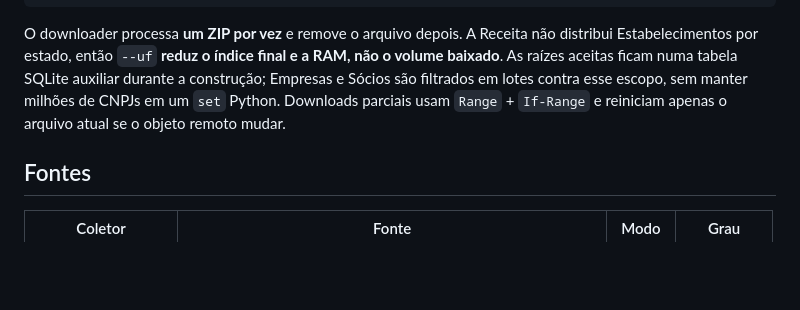
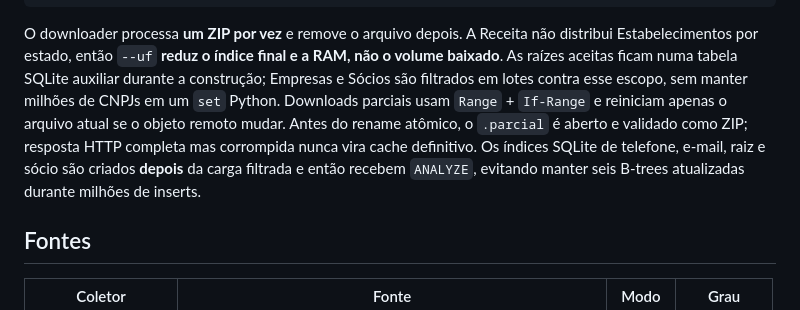
Before and after one commit to Ridd1kulusC0d3r/FIO, a Markdown page: README.md, the part around the change. Drawn GitHub-style; blank space fills up the shorter version.

Commit message:
docs: document hardened UF index pipeline

```diff
--- a/README.md
+++ b/README.md
@@ -118,7 +118,11 @@ distribui Estabelecimentos por estado, então `--uf` **reduz o índice final e a
 não o volume baixado**. As raízes aceitas ficam numa tabela SQLite auxiliar durante
 a construção; Empresas e Sócios são filtrados em lotes contra esse escopo, sem
 manter milhões de CNPJs em um `set` Python. Downloads parciais usam `Range` +
-`If-Range` e reiniciam apenas o arquivo atual se o objeto remoto mudar.
+`If-Range` e reiniciam apenas o arquivo atual se o objeto remoto mudar. Antes do
+rename atômico, o `.parcial` é aberto e validado como ZIP; resposta HTTP completa
+mas corrompida nunca vira cache definitivo. Os índices SQLite de telefone, e-mail,
+raiz e sócio são criados **depois** da carga filtrada e então recebem `ANALYZE`,
+evitando manter seis B-trees atualizadas durante milhões de inserts.
 
 ## Fontes
 
```
